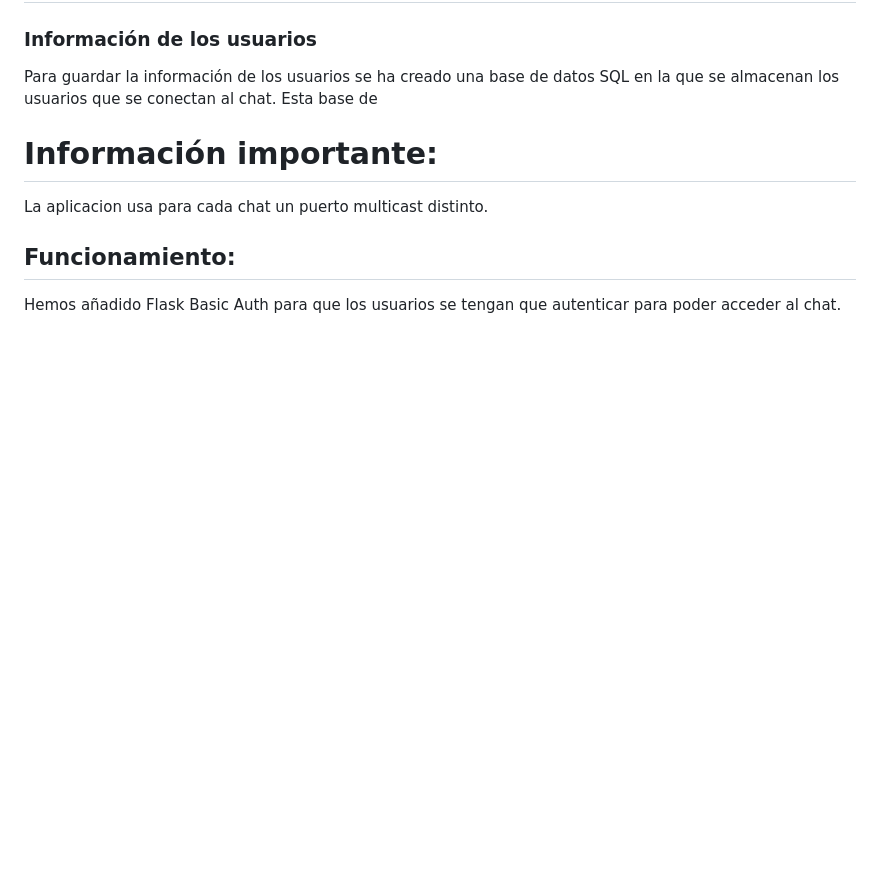
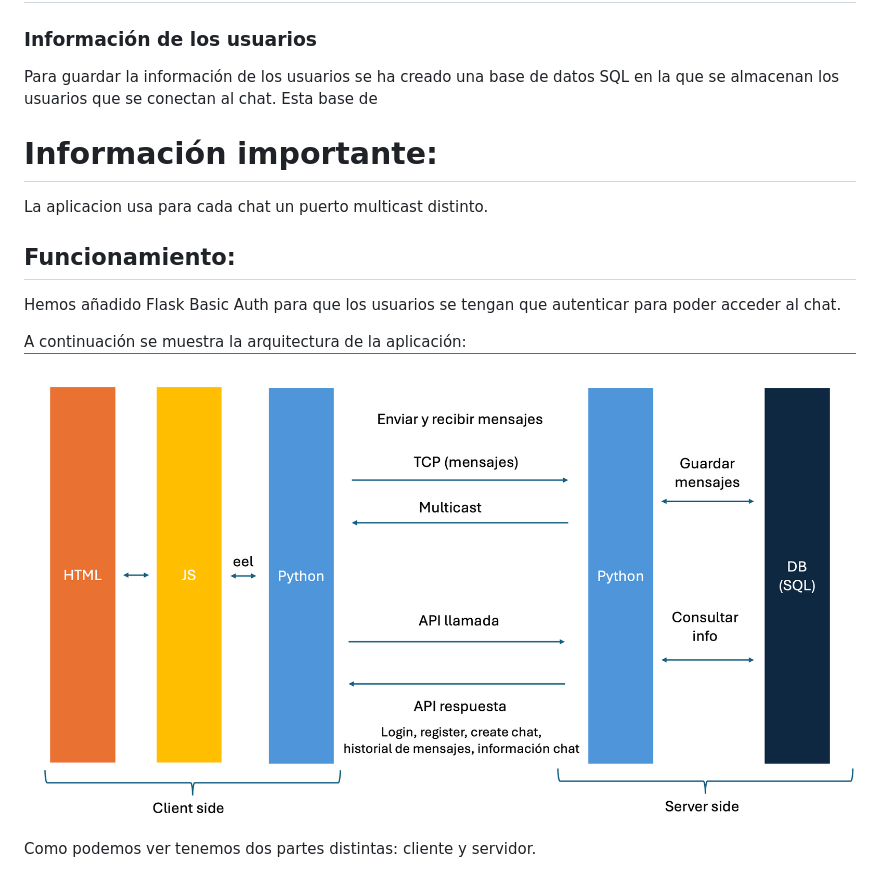
Before and after one commit to Carlos-ag/Practica-final-SSDD, a Markdown page: README.md, the part around the change. GitHub-like rendering; pictures changed too: arquitectura.png (added); blank space fills up the shorter version.

```diff
--- a/README.md
+++ b/README.md
@@ -27,3 +27,8 @@ La aplicacion usa para cada chat un puerto multicast distinto.
 
 ## Funcionamiento:
 Hemos añadido Flask Basic Auth para que los usuarios se tengan que autenticar para poder acceder al chat.
+
+A continuación se muestra la arquitectura de la aplicación:
+![Arquitectura](arquitectura.png)
+
+Como podemos ver tenemos dos partes distintas: cliente y servidor.
```
Also changed, not shown: 13 other files.
